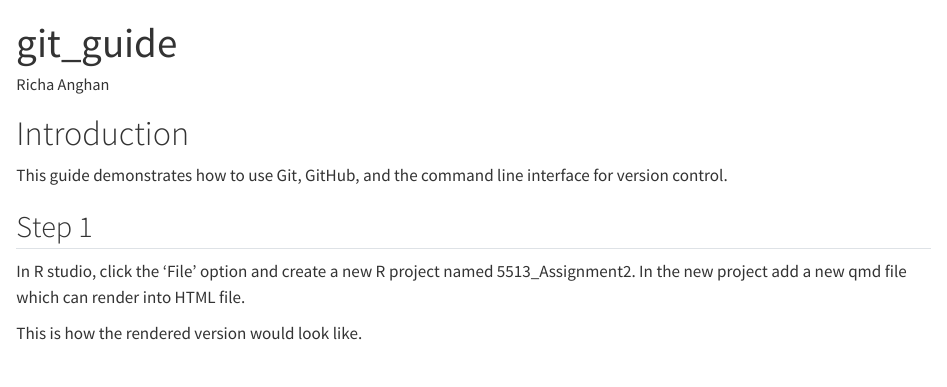
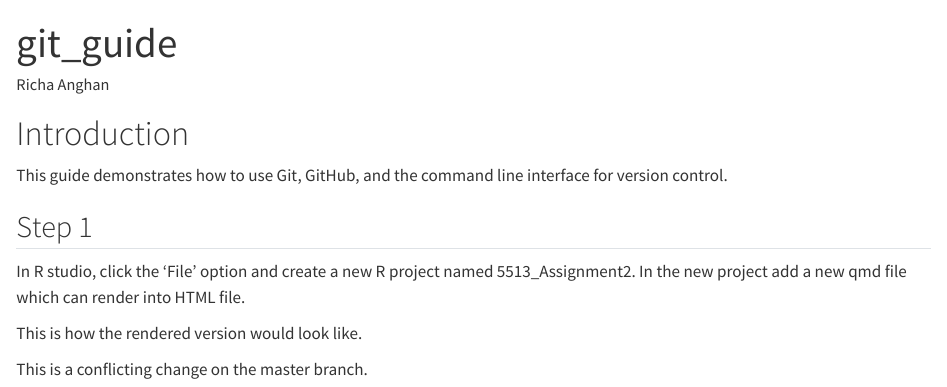
Before and after one commit to richa1623/repo_assignment2, a Quarto document (git_guide.qmd): the page in a window 1100 px wide, from its top. Rendered offline with R 4.5, knitr and Pandoc in place of Quarto, with nearby package versions.

Commit message:
Master branch conflicting change

```diff
--- a/git_guide.qmd
+++ b/git_guide.qmd
@@ -15,6 +15,42 @@ This guide demonstrates how to use Git, GitHub, and the command line interface f
 
 In R studio, click the 'File' option and create a new R project named 5513_Assignment2. In the new project add a new qmd file which can render into HTML file.
 
+This is how the rendered version would look like.
 
 
-This is how the rendered version would look like.
+
+
+
+
+
+
+
+
+
+
+
+
+
+
+
+
+
+
+
+
+
+
+
+
+
+
+
+
+
+
+
+
+
+
+
+This is a conflicting change on the master branch.
```
